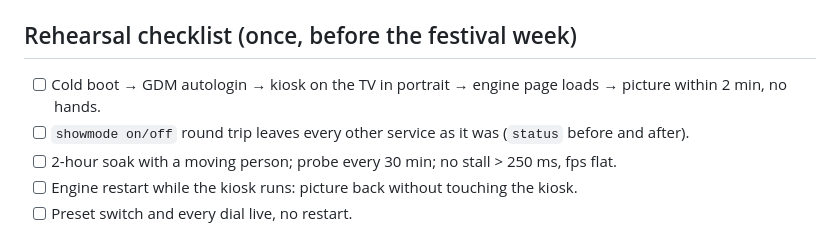
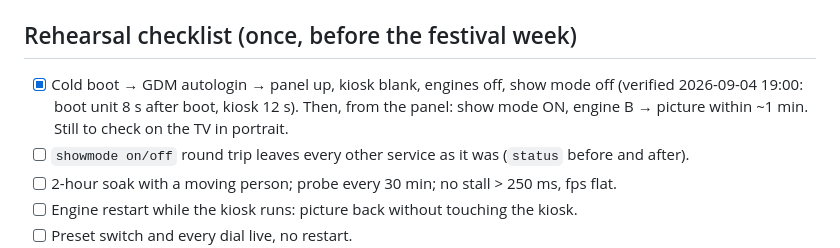
Before and after one commit to KomplexKapharnaum/VideoBooth, a Markdown page: docs/OPERATIONS.md, the part around the change. GitHub-like rendering.

Commit message:
docs: cold boot verified — the booth comes up idle; show-day sequence from the panel
Co-Authored-By: Claude Fable 5.1 <noreply@anthropic.com>
Claude-Session: https://claude.ai/code/session_0148C8zbva6vsbZ1WLhFaA1m

```diff
--- a/docs/OPERATIONS.md
+++ b/docs/OPERATIONS.md
@@ -62,8 +62,9 @@ The box goes back to being the research machine. Leave the kiosk unit enabled or
 
 ## Rehearsal checklist (once, before the festival week)
 
-- [ ] Cold boot → GDM autologin → kiosk on the TV in portrait → engine page loads → picture
-      within 2 min, no hands.
+- [x] Cold boot → GDM autologin → panel up, kiosk blank, engines off, show mode off (verified
+      2026-09-04 19:00: boot unit 8 s after boot, kiosk 12 s). Then, from the panel: show mode
+      ON, engine B → picture within ~1 min. Still to check on the TV in portrait.
 - [ ] `showmode on/off` round trip leaves every other service as it was (`status` before and
       after).
 - [ ] 2-hour soak with a moving person; probe every 30 min; no stall > 250 ms, fps flat.
```
Also changed, not shown: ROADMAP.md (+2 -1 lines).
